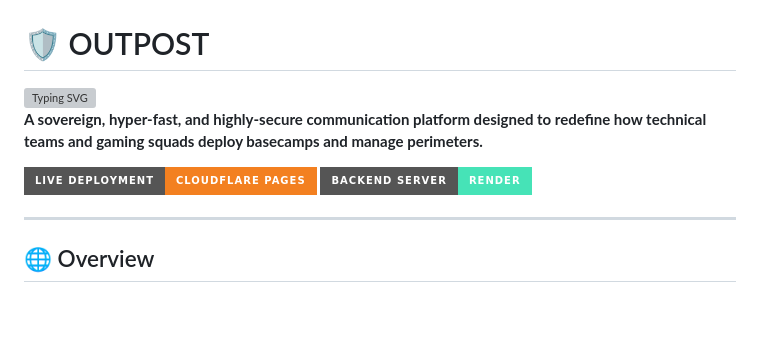
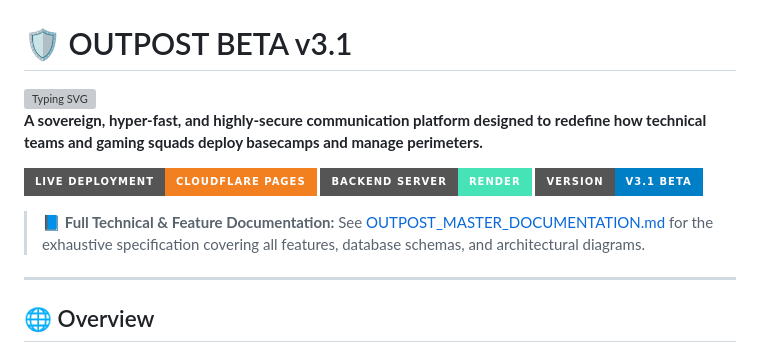
Before and after one commit to Harshit-Mehta-Dev/OUTPOST-APP, a Markdown page: README.md, the part around one of its changes. Drawn GitHub-style; badges without logos; blank space fills up the shorter version; grey boxes are pictures that could not be loaded.

Commit message:
Docs: Complete Master Project Documentation (v3.1) & Updated README

```diff
--- a/README.md
+++ b/README.md
@@ -2,6 +2,6 @@
   <img src="https://raw.githubusercontent.com/Harshit-Mehta-Dev/OUTPOST-APP/main/public/logo.png" alt="Outpost Logo" width="150" />
 </div>
 
-# 🛡️ OUTPOST
+# 🛡️ OUTPOST BETA v3.1
 
 <a href="https://outpost-app-a0c.pages.dev">
@@ -12,6 +12,9 @@
 
 [![Live Deployment](https://img.shields.io/badge/Live_Deployment-Cloudflare_Pages-F38020?style=for-the-badge&logo=cloudflare)](https://outpost-app-a0c.pages.dev)
 [![Backend Node](https://img.shields.io/badge/Backend_Server-Render-46E3B7?style=for-the-badge&logo=render)](https://outpost-app.onrender.com)
+[![Version](https://img.shields.io/badge/Version-v3.1_Beta-blue?style=for-the-badge)](https://github.com/Harshit-Mehta-Dev/OUTPOST-APP)
+
+> 📘 **Full Technical & Feature Documentation:** See [OUTPOST_MASTER_DOCUMENTATION.md](./OUTPOST_MASTER_DOCUMENTATION.md) for the exhaustive specification covering all features, database schemas, and architectural diagrams.
 
 ---
 
```
Also changed, not shown: other parts of README.md (+1 -1 lines), OUTPOST_MASTER_DOCUMENTATION.md (added, +299 -0 lines).
